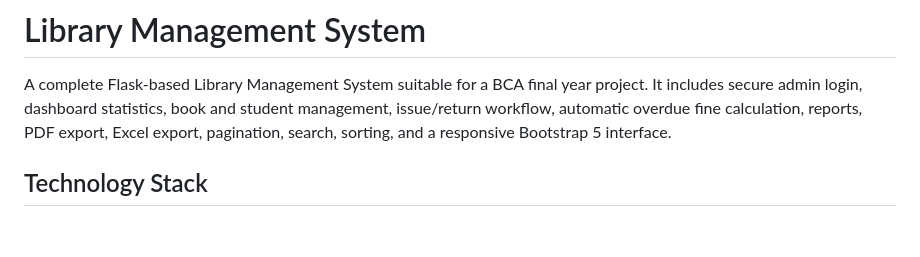
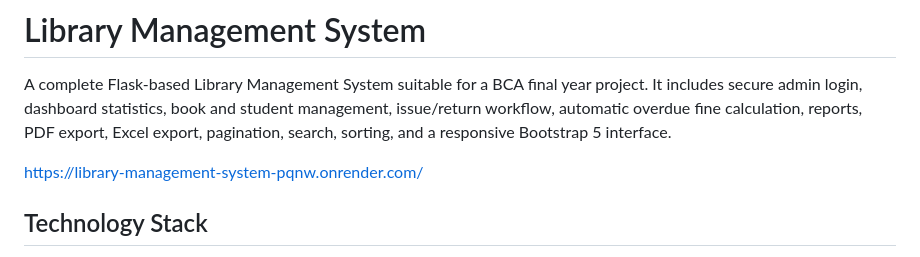
Before and after one commit to gaurav25-10/Library-management-system, a Markdown page: README.md, the part around the change. Rendered like a GitHub page; blank space fills up the shorter version.

Commit message:
Update README (add website link).md

```diff
--- a/README.md
+++ b/README.md
@@ -1,6 +1,8 @@
 # Library Management System
 
 A complete Flask-based Library Management System suitable for a BCA final year project. It includes secure admin login, dashboard statistics, book and student management, issue/return workflow, automatic overdue fine calculation, reports, PDF export, Excel export, pagination, search, sorting, and a responsive Bootstrap 5 interface.
+
+https://library-management-system-pqnw.onrender.com/
 
 ## Technology Stack
 
```
